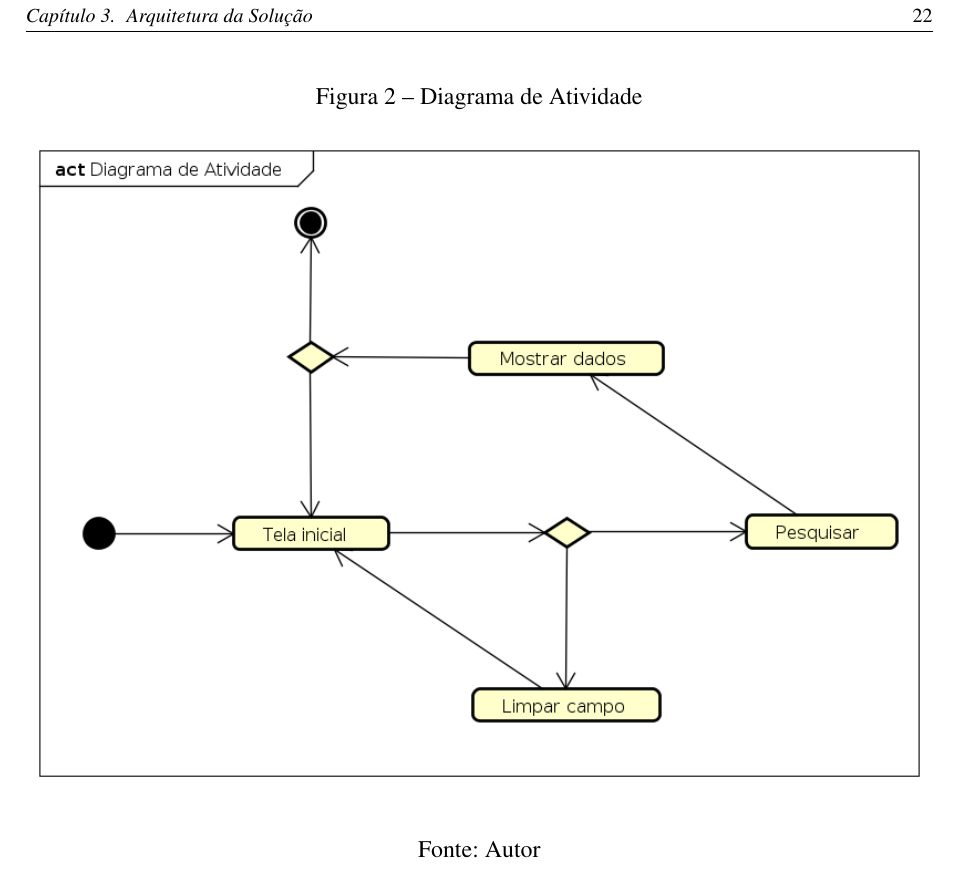
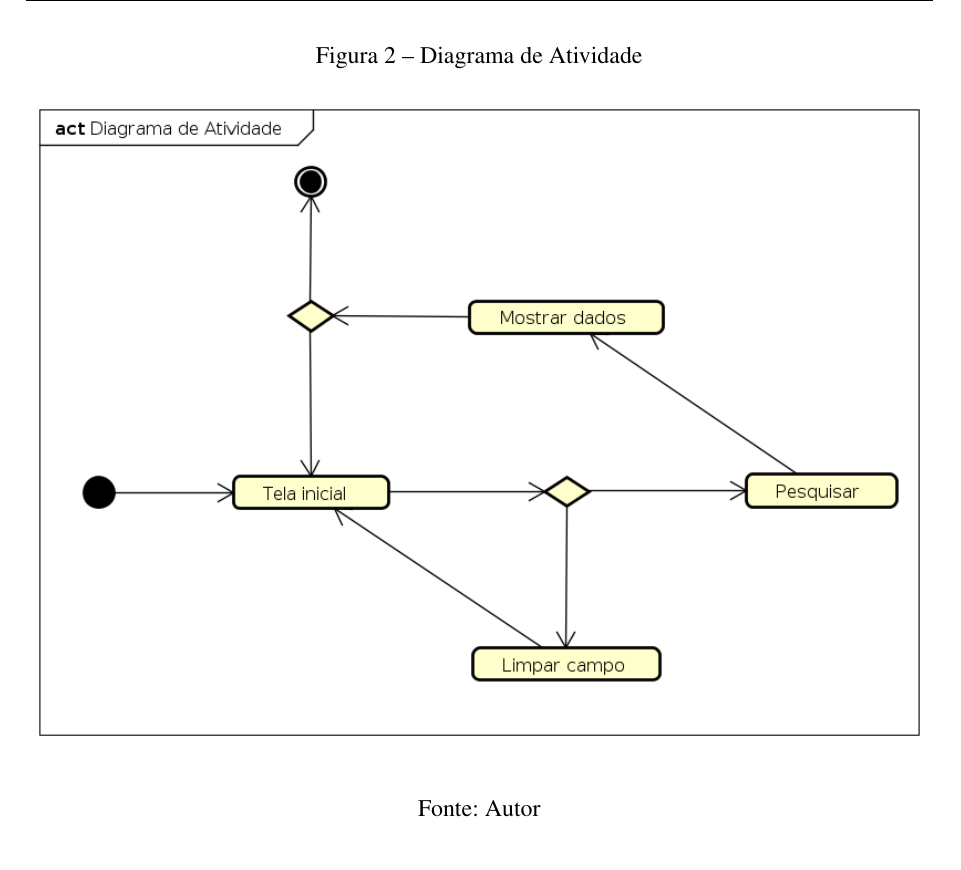
Before and after one commit to nitaicharan/TCC, a LaTeX thesis (Modelo AbnTex2/TCC.tex, which reads Modelo AbnTex2/textuais/capitulo3/capitulo.tex): part of page 23 of 27, cut so that both start at the same text. Compiled offline with pdfLaTeX.

Commit message:
Update domingo 02 junho 2019, 11:50:10

```diff
--- a/Modelo AbnTex2/textuais/capitulo3/capitulo.tex
+++ b/Modelo AbnTex2/textuais/capitulo3/capitulo.tex
@@ -10,5 +10,4 @@ Este capítulo dedica-se a explanar como a aplicação proposta para a interven
         \end{center}
         \legend{Fonte: Autor}
 \end{figure}
-\clearpage
 
```
Also changed, not shown: Modelo AbnTex2/TCC.pdf, Modelo AbnTex2/imagens/diagact.eps, Modelo AbnTex2/imagens/pretty.eps, Modelo AbnTex2/textuais/capitulo3/capitulo.tex (1 more changed lines), 7 other files.
